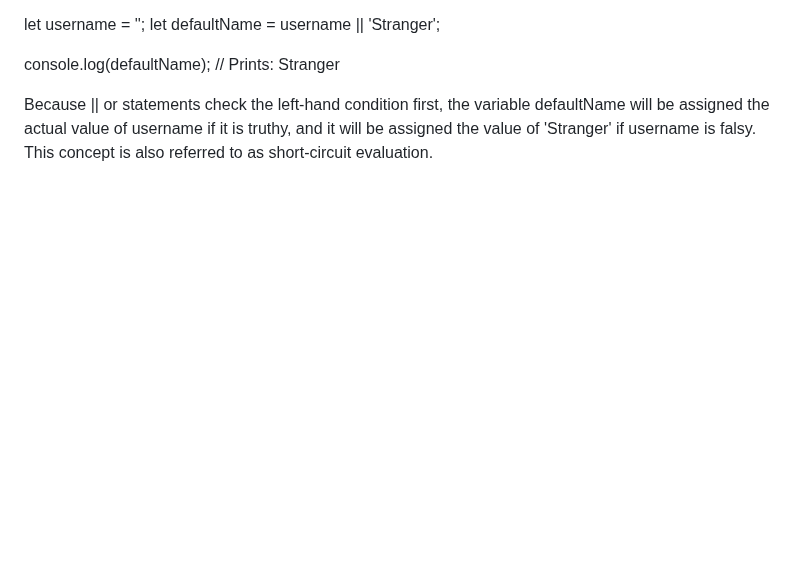
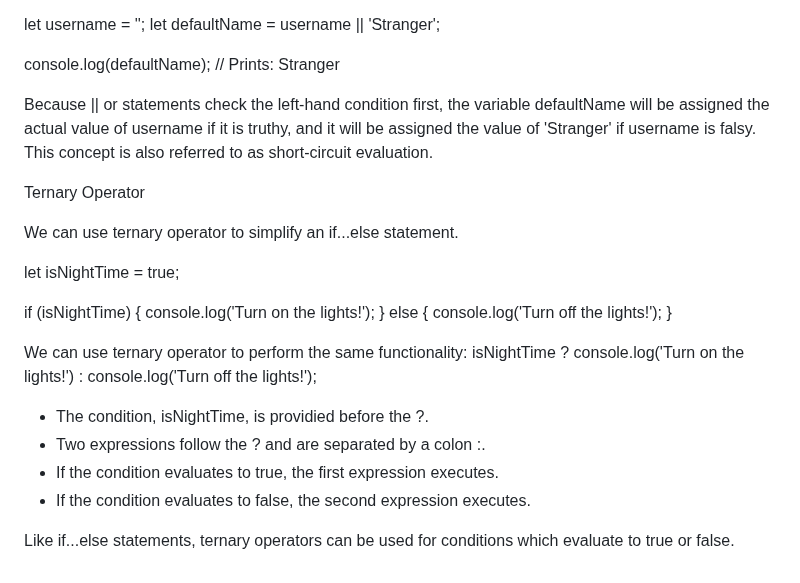
Before and after one commit to taliaairma/narwhal-bunny, a Markdown page: assets/markdowns/Simplified JS.md, the part around the change. Drawn GitHub-style; blank space fills up the shorter version.

Commit message:
Ternary Ops

```diff
--- a/assets/markdowns/Simplified JS.md
+++ b/assets/markdowns/Simplified JS.md
@@ -470,3 +470,25 @@ let defaultName = username || 'Stranger';
 console.log(defaultName); // Prints: Stranger
 
 Because || or statements check the left-hand condition first, the variable defaultName will be assigned the actual value of username if it is truthy, and it will be assigned the value of 'Stranger' if username is falsy. This concept is also referred to as short-circuit evaluation.
+
+Ternary Operator
+
+We can use ternary operator to simplify an if...else statement.
+
+let isNightTime = true;
+
+if (isNightTime) {
+  console.log('Turn on the lights!');
+} else {
+  console.log('Turn off the lights!');
+}
+
+We can use ternary operator to perform the same functionality:
+isNightTime ? console.log('Turn on the lights!') : console.log('Turn off the lights!');
+
+- The condition, isNightTime, is providied before the ?.
+- Two expressions follow the ? and are separated by a colon :.
+- If the condition evaluates to true, the first expression executes.
+- If the condition evaluates to false, the second expression executes.
+
+Like if...else statements, ternary operators can be used for conditions which evaluate to true or false.
```
